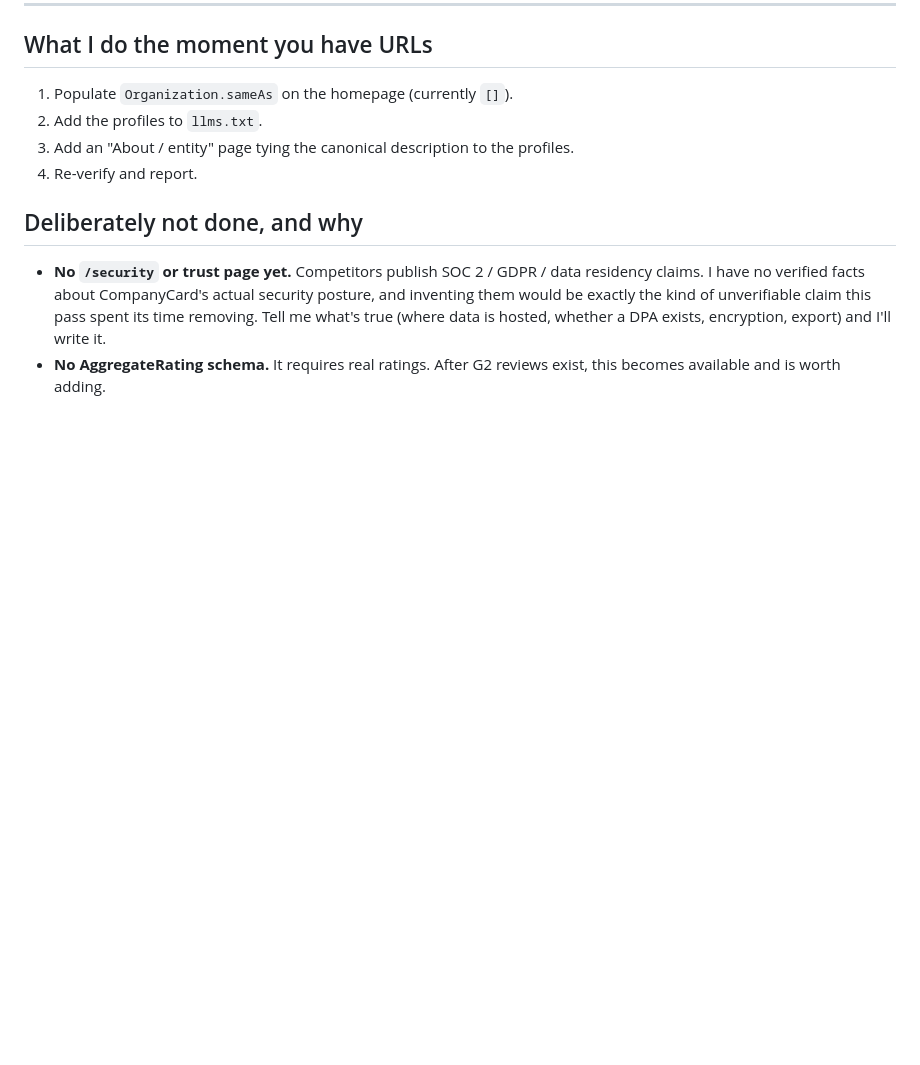
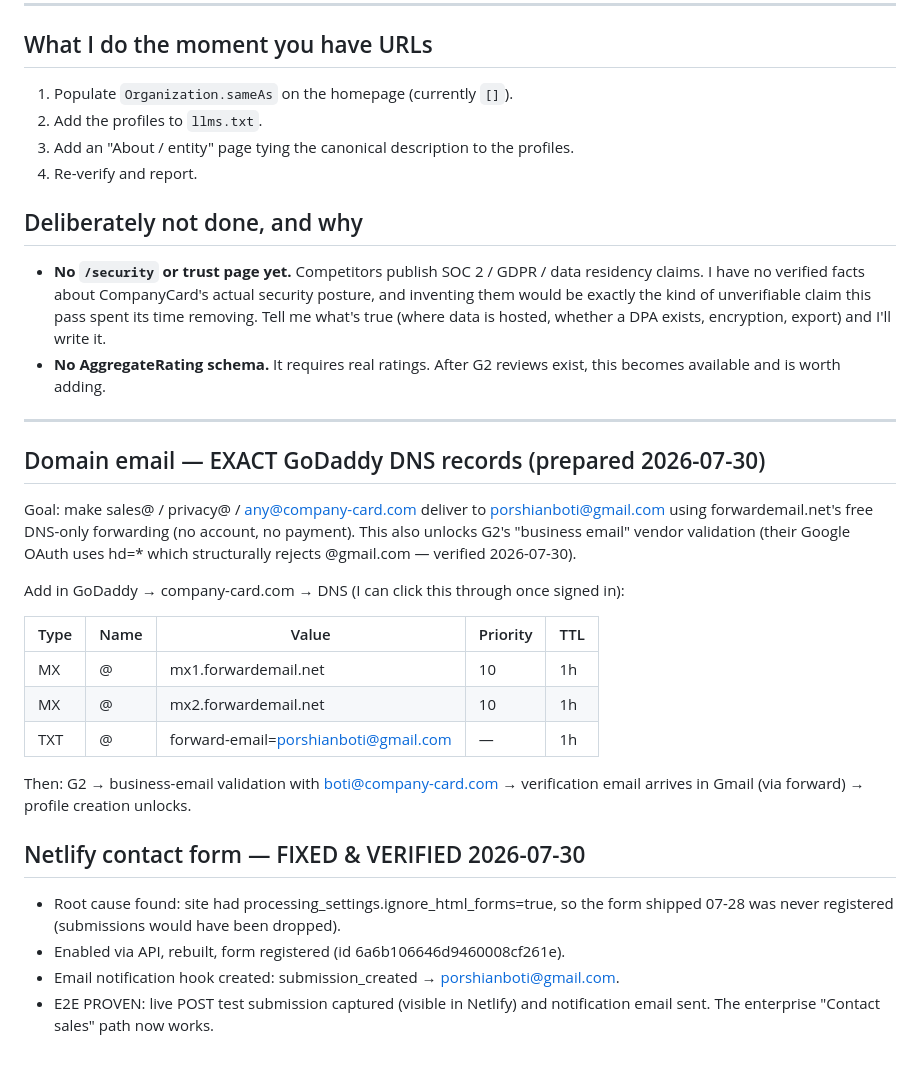
Before and after one commit to porshianboti-star/company-card, a Markdown page: growth/off-site-listing-kit.md, the part around the change. Drawn GitHub-style; blank space fills up the shorter version.

Commit message:
Off-site kit: exact GoDaddy DNS records for domain email + Netlify forms fix log
Co-Authored-By: Claude Opus 4.8 <noreply@anthropic.com>

```diff
--- a/growth/off-site-listing-kit.md
+++ b/growth/off-site-listing-kit.md
@@ -141,3 +141,32 @@ LinkedIn company page, X, Instagram, YouTube. Once they exist, send me the URLs.
   whether a DPA exists, encryption, export) and I'll write it.
 - **No AggregateRating schema.** It requires real ratings. After G2 reviews
   exist, this becomes available and is worth adding.
+
+---
+
+## Domain email — EXACT GoDaddy DNS records (prepared 2026-07-30)
+
+Goal: make sales@ / privacy@ / any@company-card.com deliver to porshianboti@gmail.com
+using forwardemail.net's free DNS-only forwarding (no account, no payment).
+This also unlocks G2's "business email" vendor validation (their Google OAuth uses
+hd=* which structurally rejects @gmail.com — verified 2026-07-30).
+
+Add in GoDaddy → company-card.com → DNS (I can click this through once signed in):
+
+| Type | Name | Value                      | Priority | TTL |
+|------|------|----------------------------|----------|-----|
+| MX   | @    | mx1.forwardemail.net       | 10       | 1h  |
+| MX   | @    | mx2.forwardemail.net       | 10       | 1h  |
+| TXT  | @    | forward-email=porshianboti@gmail.com | — | 1h  |
+
+Then: G2 → business-email validation with boti@company-card.com → verification
+email arrives in Gmail (via forward) → profile creation unlocks.
+
+## Netlify contact form — FIXED & VERIFIED 2026-07-30
+
+- Root cause found: site had processing_settings.ignore_html_forms=true, so the
+  form shipped 07-28 was never registered (submissions would have been dropped).
+- Enabled via API, rebuilt, form registered (id 6a6b106646d9460008cf261e).
+- Email notification hook created: submission_created → porshianboti@gmail.com.
+- E2E PROVEN: live POST test submission captured (visible in Netlify) and
+  notification email sent. The enterprise "Contact sales" path now works.
```
